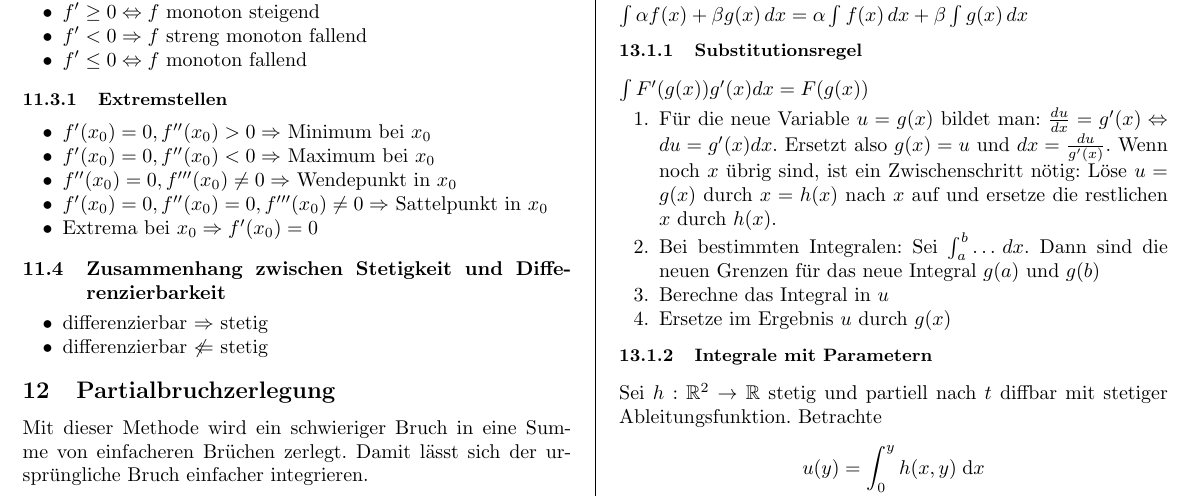
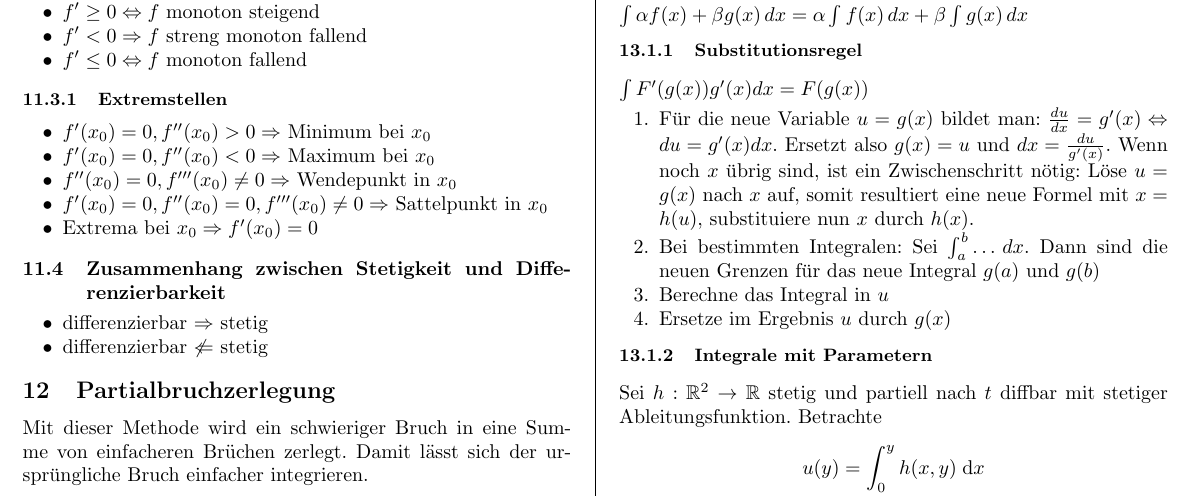
Before and after one commit to groggi/eth-bsc-analysis-zfp, a LaTeX document (main.tex, which reads integralrechnung.tex): part of page 8 of 19, cut so that both start at the same text. Compiled offline with pdfLaTeX.

Commit message:
Neuformulierung
Hoffentlich besser verständlich.

```diff
--- a/integralrechnung.tex
+++ b/integralrechnung.tex
@@ -10,8 +10,8 @@ $\int F'(g(x)) g'(x)dx = F(g(x))$
 	\item Für die neue Variable $u = g(x)$ bildet man: $\frac{du}{dx} = g'(x)
 	\Leftrightarrow du = g'(x)dx$. Ersetzt also $g(x) = u$ und $dx =
 	\frac{du}{g'(x)}$. Wenn noch $x$ übrig sind, ist ein Zwischenschritt nötig:
-	Löse $u = g(x)$ durch $x = h(x)$ nach $x$ auf und ersetze die restlichen $x$
-	durch $h(x)$.
+	Löse $u = g(x)$ nach $x$ auf, somit resultiert eine neue Formel mit
+	$x = h(u)$, substituiere nun $x$ durch $h(x)$.
 	\item Bei bestimmten Integralen: Sei $\int_a^b \ldots \,dx$. Dann sind die neuen
 	Grenzen für das neue Integral $g(a)$ und $g(b)$
 	\item Berechne das Integral in $u$
```
